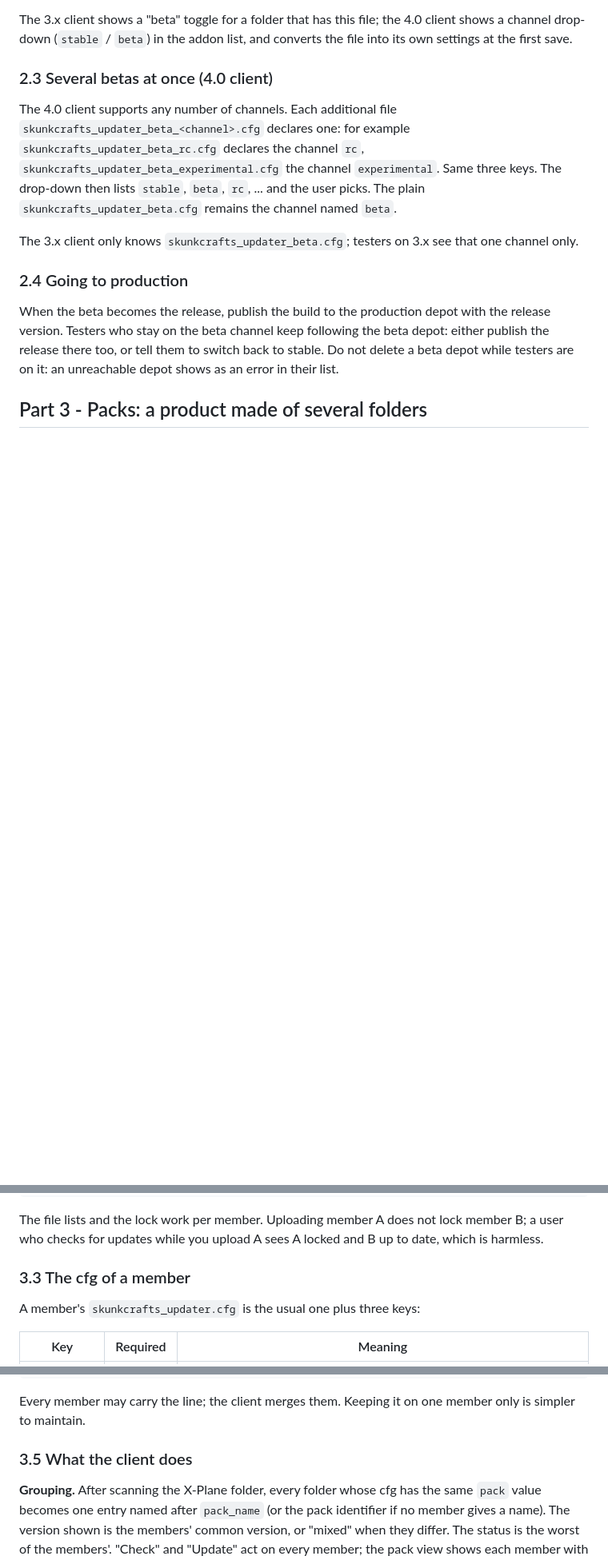
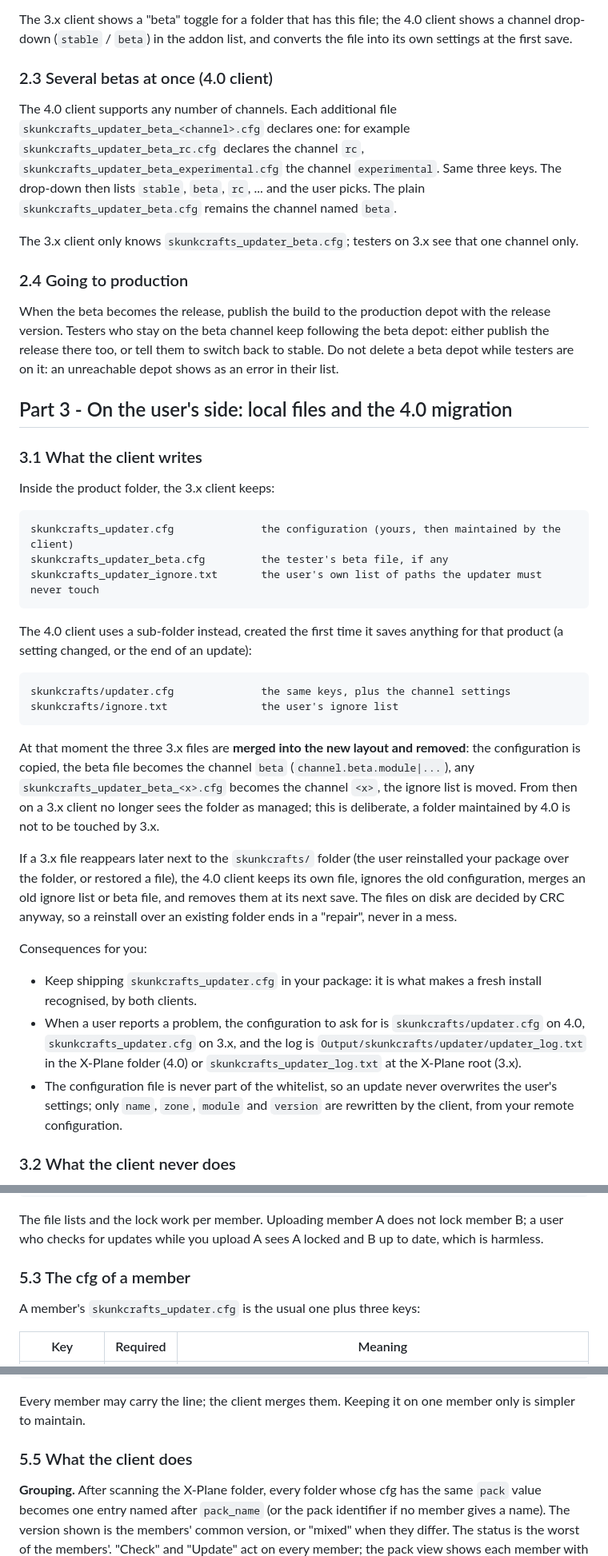
Before and after one commit to lzamouth/sku_client, a Markdown page: docs/PUBLISHING.md, 3 parts joined by grey strips. Shown at 80% size. Drawn GitHub-style; blank space fills up the shorter version.

````diff
--- a/docs/PUBLISHING.md
+++ b/docs/PUBLISHING.md
@@ -222,4 +222,51 @@ following the beta depot: either publish the release there too, or tell them
 to switch back to stable. Do not delete a beta depot while testers are on it:
 an unreachable depot shows as an error in their list.
 
-## Part 3 - Packs: a product made of several folders
+## Part 3 - On the user's side: local files and the 4.0 migration
+
+### 3.1 What the client writes
+
+Inside the product folder, the 3.x client keeps:
+
+```
+skunkcrafts_updater.cfg              the configuration (yours, then maintained by the client)
+skunkcrafts_updater_beta.cfg         the tester's beta file, if any
+skunkcrafts_updater_ignore.txt       the user's own list of paths the updater must never touch
+```
+
+The 4.0 client uses a sub-folder instead, created the first time it saves
+anything for that product (a setting changed, or the end of an update):
+
+```
+skunkcrafts/updater.cfg              the same keys, plus the channel settings
+skunkcrafts/ignore.txt               the user's ignore list
+```
+
+At that moment the three 3.x files are **merged into the new layout and
+removed**: the configuration is copied, the beta file becomes the channel
+`beta` (`channel.beta.module|...`), any `skunkcrafts_updater_beta_<x>.cfg`
+becomes the channel `<x>`, the ignore list is moved. From then on a 3.x
+client no longer sees the folder as managed; this is deliberate, a folder
+maintained by 4.0 is not to be touched by 3.x.
+
+If a 3.x file reappears later next to the `skunkcrafts/` folder (the user
+reinstalled your package over the folder, or restored a file), the 4.0
+client keeps its own file, ignores the old configuration, merges an old
+ignore list or beta file, and removes them at its next save. The files on
+disk are decided by CRC anyway, so a reinstall over an existing folder ends
+in a "repair", never in a mess.
+
+Consequences for you:
+
+- Keep shipping `skunkcrafts_updater.cfg` in your package: it is what makes
+  a fresh install recognised, by both clients.
+- When a user reports a problem, the configuration to ask for is
+  `skunkcrafts/updater.cfg` on 4.0, `skunkcrafts_updater.cfg` on 3.x, and
+  the log is `Output/skunkcrafts/updater/updater_log.txt` in the X-Plane
+  folder (4.0) or `skunkcrafts_updater_log.txt` at the X-Plane root (3.x).
+- The configuration file is never part of the whitelist, so an update never
+  overwrites the user's settings; only `name`, `zone`, `module` and
+  `version` are rewritten by the client, from your remote configuration.
+
+### 3.2 What the client never does
+
@@ -262,7 +364,7 @@ The file lists and the lock work per member. Uploading member A does not lock
 member B; a user who checks for updates while you upload A sees A locked and B
 up to date, which is harmless.
 
-### 3.3 The cfg of a member
+### 5.3 The cfg of a member
 
 A member's `skunkcrafts_updater.cfg` is the usual one plus three keys:
 
@@ -334,7 +436,7 @@ pack_members|europe-library=Custom Scenery/simHeaven_X-World_Europe-0-library=ht
 Every member may carry the line; the client merges them. Keeping it on one
 member only is simpler to maintain.
 
-### 3.5 What the client does
+### 5.5 What the client does
 
 **Grouping.** After scanning the X-Plane folder, every folder whose cfg has
 the same `pack` value becomes one entry named after `pack_name` (or the pack
````
Also changed, not shown: other parts of docs/PUBLISHING.md (+63 -8 lines).
